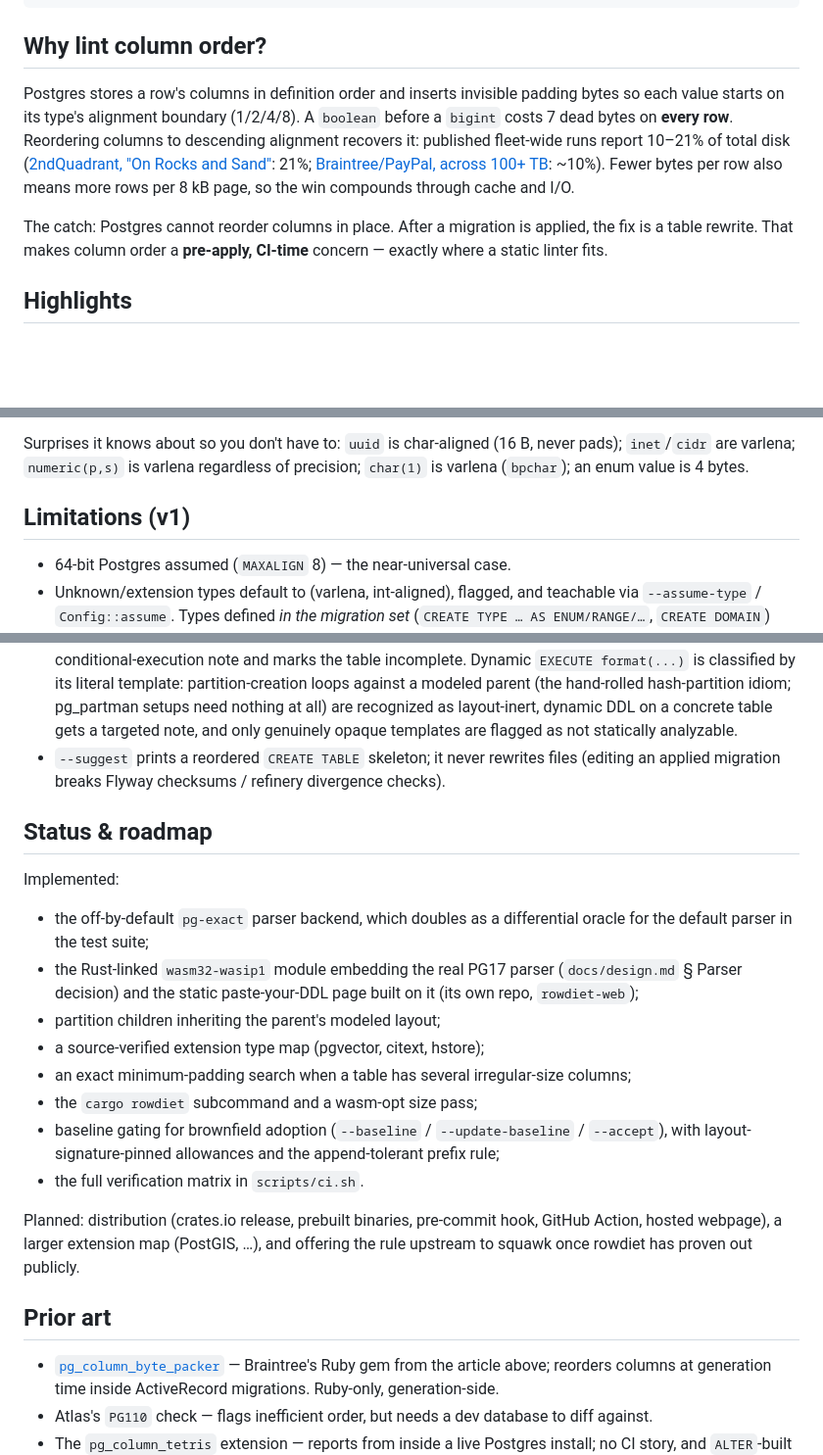
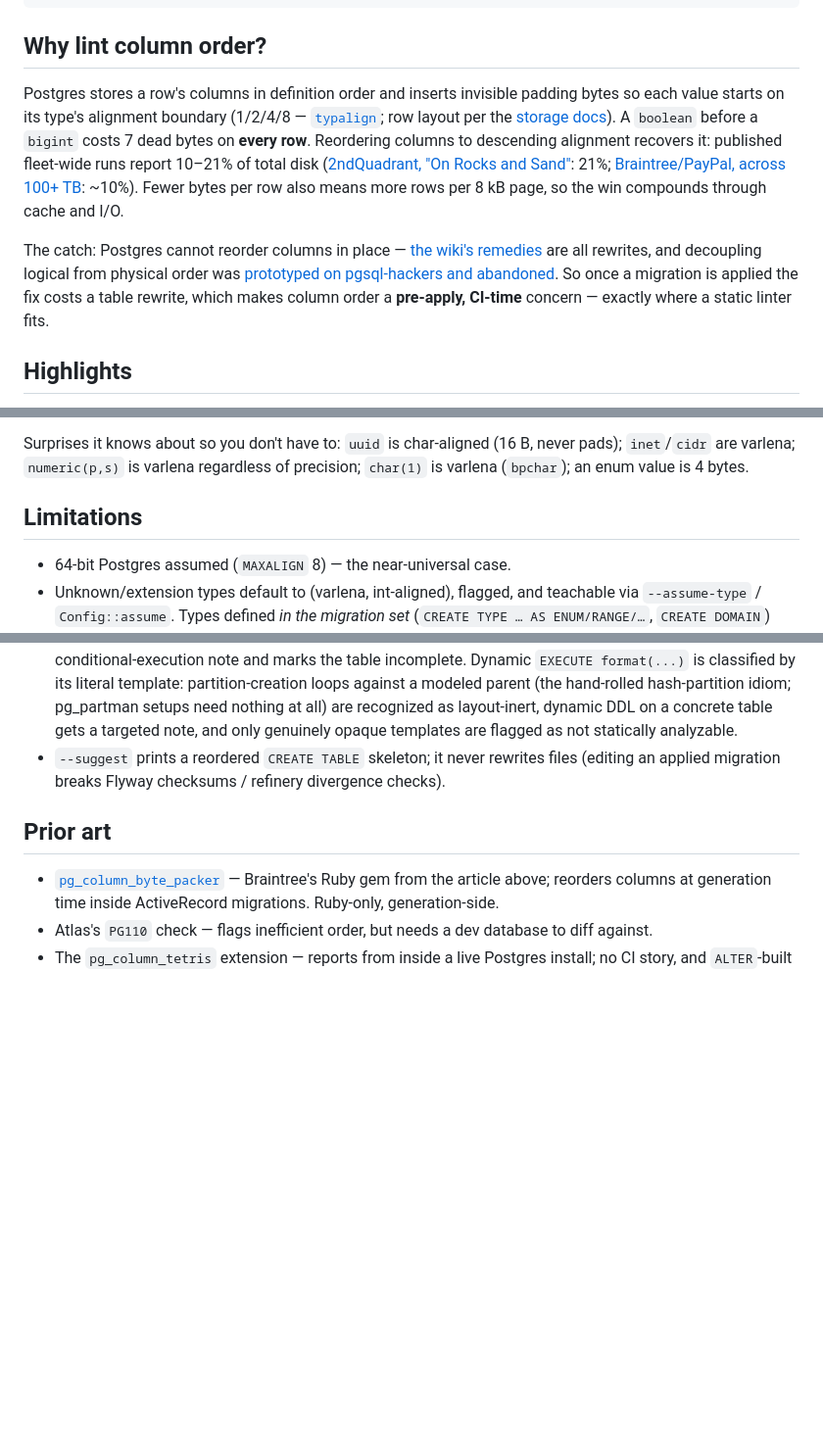
Before and after one commit to rowdiet/rowdiet, a Markdown page: README.md, 3 parts joined by grey strips. Shown at 98% size. Rendered like a GitHub page; blank space fills up the shorter version.

Commit message:
docs: cite PostgreSQL primary sources; drop roadmap section; plain Limitations
typalign/page-layout docs anchor the mechanics claims; the wiki's
Alter_column_position page and the abandoned pgsql-hackers logical-column-
ordering thread evidence the cannot-reorder-in-place premise. Roadmap
content moves to the issue tracker where the surveyed conventions keep it.

```diff
--- a/README.md
+++ b/README.md
@@ -28,15 +28,17 @@ $ rowdiet migrations/ --rows 10000000 --suggest
 ## Why lint column order?
 
 Postgres stores a row's columns in definition order and inserts invisible padding bytes so each
-value starts on its type's alignment boundary (1/2/4/8). A `boolean` before a `bigint` costs 7
+value starts on its type's alignment boundary (1/2/4/8 — [`typalign`][pgtype]; row layout per
+the [storage docs][pgstorage]). A `boolean` before a `bigint` costs 7
 dead bytes on **every row**. Reordering columns to descending alignment recovers it: published
 fleet-wide runs report 10–21% of total disk ([2ndQuadrant, "On Rocks and Sand"][rocks]: 21%;
 [Braintree/PayPal, across 100+ TB][braintree]: ~10%). Fewer bytes per row also means more rows
 per 8 kB page, so the win compounds through cache and I/O.
 
-The catch: Postgres cannot reorder columns in place. After a migration is applied, the fix is a
-table rewrite. That makes column order a **pre-apply, CI-time** concern — exactly where a static
-linter fits.
+The catch: Postgres cannot reorder columns in place — [the wiki's remedies][colpos] are all
+rewrites, and decoupling logical from physical order was [prototyped on pgsql-hackers and
+abandoned][lco]. So once a migration is applied the fix costs a table rewrite, which makes
+column order a **pre-apply, CI-time** concern — exactly where a static linter fits.
 
 ## Highlights
 
@@ -130,7 +132,7 @@ Surprises it knows about so you don't have to: `uuid` is char-aligned (16 B, nev
 `inet`/`cidr` are varlena; `numeric(p,s)` is varlena regardless of precision; `char(1)` is
 varlena (`bpchar`); an enum value is 4 bytes.
 
-## Limitations (v1)
+## Limitations
 
 - 64-bit Postgres assumed (`MAXALIGN` 8) — the near-universal case.
 - Unknown/extension types default to (varlena, int-aligned), flagged, and teachable via
@@ -152,27 +154,6 @@ varlena (`bpchar`); an enum value is 4 bytes.
 - `--suggest` prints a reordered `CREATE TABLE` skeleton; it never rewrites files (editing an
   applied migration breaks Flyway checksums / refinery divergence checks).
 
-## Status & roadmap
-
-Implemented:
-
-- the off-by-default `pg-exact` parser backend, which doubles as a differential oracle for the
-  default parser in the test suite;
-- the Rust-linked `wasm32-wasip1` module embedding the real PG17 parser (`docs/design.md`
-  § Parser decision) and the static paste-your-DDL page built on it (its own repo,
-  `rowdiet-web`);
-- partition children inheriting the parent's modeled layout;
-- a source-verified extension type map (pgvector, citext, hstore);
-- an exact minimum-padding search when a table has several irregular-size columns;
-- the `cargo rowdiet` subcommand and a wasm-opt size pass;
-- baseline gating for brownfield adoption (`--baseline` / `--update-baseline` / `--accept`),
-  with layout-signature-pinned allowances and the append-tolerant prefix rule;
-- the full verification matrix in `scripts/ci.sh`.
-
-Planned: distribution (crates.io release, prebuilt binaries, pre-commit hook, GitHub Action,
-hosted webpage), a larger extension map (PostGIS, …), and offering the rule upstream to squawk
-once rowdiet has proven out publicly.
-
 ## Prior art
 
 - [`pg_column_byte_packer`][packer] — Braintree's Ruby gem from the article above; reorders
```
Also changed, not shown: other parts of README.md (+4 -0 lines).
